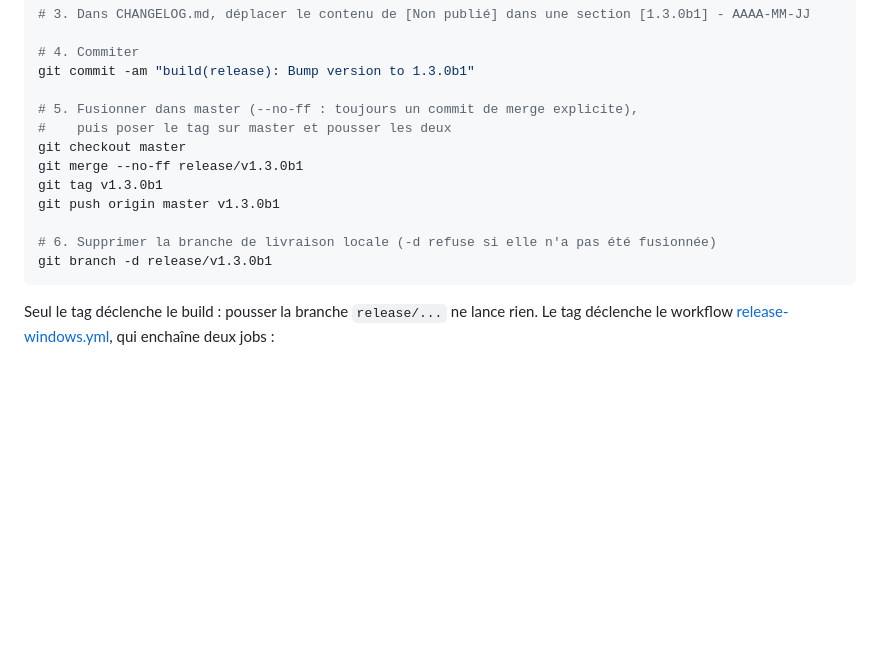
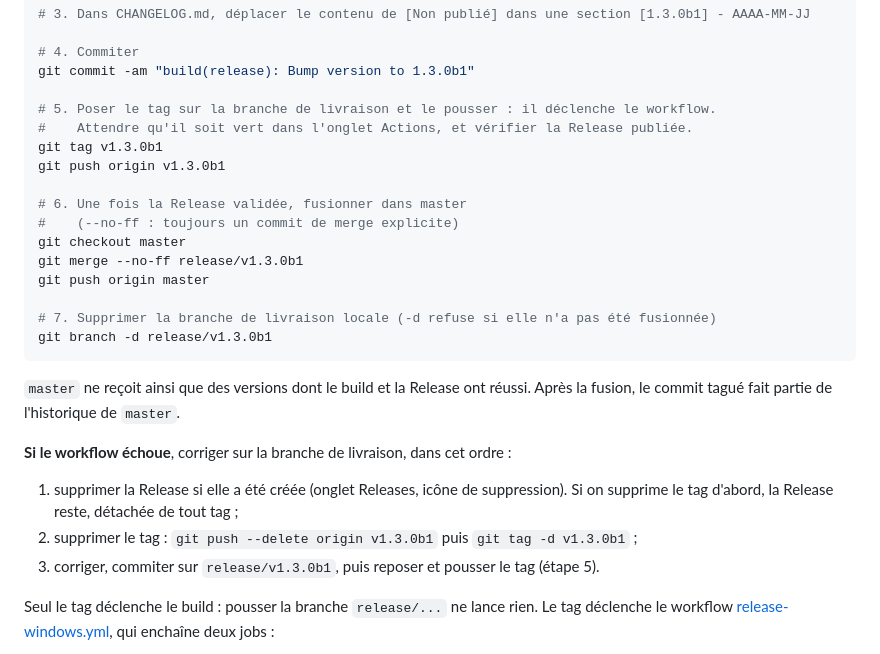
Before and after one commit to lecinquiemejour-code/PromptoDYS_app, a Markdown page: CONTRIBUTING.md, the part around the change. GitHub-like rendering; blank space fills up the shorter version.

Commit message:
build(ci): Fix documentation regarding release workflow so that the tag is created BEFORE merging the release branch
to keep released content isolated from master changes

````diff
--- a/CONTRIBUTING.md
+++ b/CONTRIBUTING.md
@@ -240,16 +240,27 @@ uv version 1.3.0b1
 # 4. Commiter
 git commit -am "build(release): Bump version to 1.3.0b1"
 
-# 5. Fusionner dans master (--no-ff : toujours un commit de merge explicite),
-#    puis poser le tag sur master et pousser les deux
+# 5. Poser le tag sur la branche de livraison et le pousser : il déclenche le workflow.
+#    Attendre qu'il soit vert dans l'onglet Actions, et vérifier la Release publiée.
+git tag v1.3.0b1
+git push origin v1.3.0b1
+
+# 6. Une fois la Release validée, fusionner dans master
+#    (--no-ff : toujours un commit de merge explicite)
 git checkout master
 git merge --no-ff release/v1.3.0b1
-git tag v1.3.0b1
-git push origin master v1.3.0b1
+git push origin master
 
-# 6. Supprimer la branche de livraison locale (-d refuse si elle n'a pas été fusionnée)
+# 7. Supprimer la branche de livraison locale (-d refuse si elle n'a pas été fusionnée)
 git branch -d release/v1.3.0b1
 ```
+
+`master` ne reçoit ainsi que des versions dont le build et la Release ont réussi. Après la fusion, le commit tagué fait partie de l'historique de `master`.
+
+**Si le workflow échoue**, corriger sur la branche de livraison, dans cet ordre :
+1. supprimer la Release si elle a été créée (onglet Releases, icône de suppression). Si on supprime le tag d'abord, la Release reste, détachée de tout tag ;
+2. supprimer le tag : `git push --delete origin v1.3.0b1` puis `git tag -d v1.3.0b1` ;
+3. corriger, commiter sur `release/v1.3.0b1`, puis reposer et pousser le tag (étape 5).
 
 Seul le tag déclenche le build : pousser la branche `release/...` ne lance rien. Le tag déclenche le workflow [release-windows.yml](.github/workflows/release-windows.yml), qui enchaîne deux jobs :
 1. **`build`** (runner Windows, jeton en lecture seule) : vérifie que le tag correspond à la version de `pyproject.toml` et s'arrête en erreur sinon, builde l'exécutable, puis envoie `PromptoDYS.exe` et `.env.template` comme artefact ;
````
